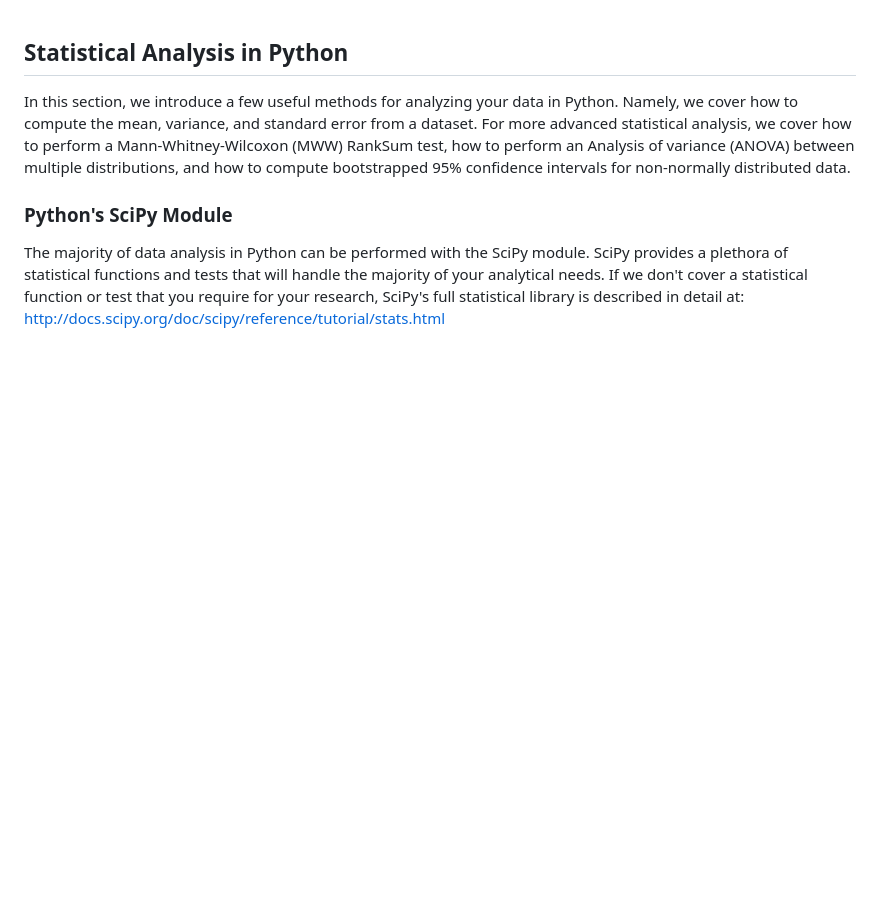
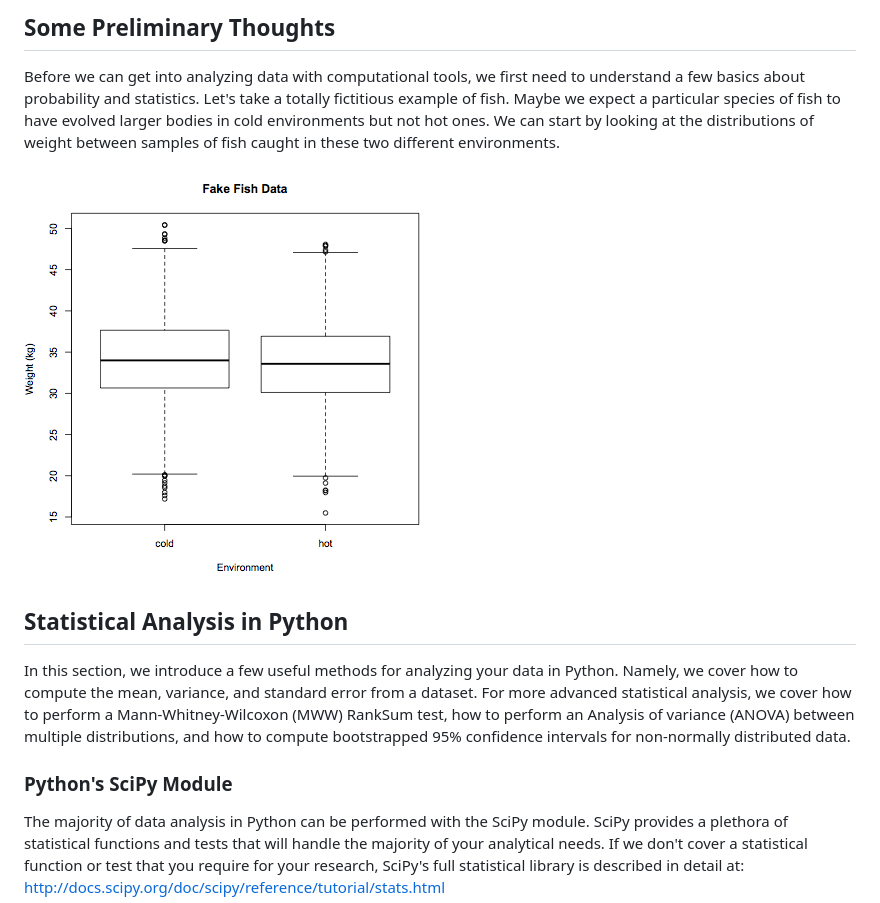
Before and after one commit to briandconnelly/BEACONToolkit, a Markdown page: analysis/doc/analysis.md, the part around the change. GitHub-like rendering; pictures changed too: analysis/doc/figures/fake_boxplot.png (added); blank space fills up the shorter version.

Commit message:
starting prelim section

```diff
--- a/analysis/doc/analysis.md
+++ b/analysis/doc/analysis.md
@@ -1,4 +1,13 @@
+## Some Preliminary Thoughts
 
+Before we can get into analyzing data with computational tools, we first need to
+understand a few basics about probability and statistics. Let's take a totally
+fictitious example of fish. Maybe we expect a particular species of fish to have
+evolved larger bodies in cold environments but not hot ones. We can start by
+looking at the distributions of weight between samples of fish caught in these
+two different environments.
+
+![Weight Boxplots](https://github.com/briandconnelly/BEACONToolkit/raw/master/analysis/doc/figures/fake_boxplot.png)
 
 ## Statistical Analysis in Python
 
```
